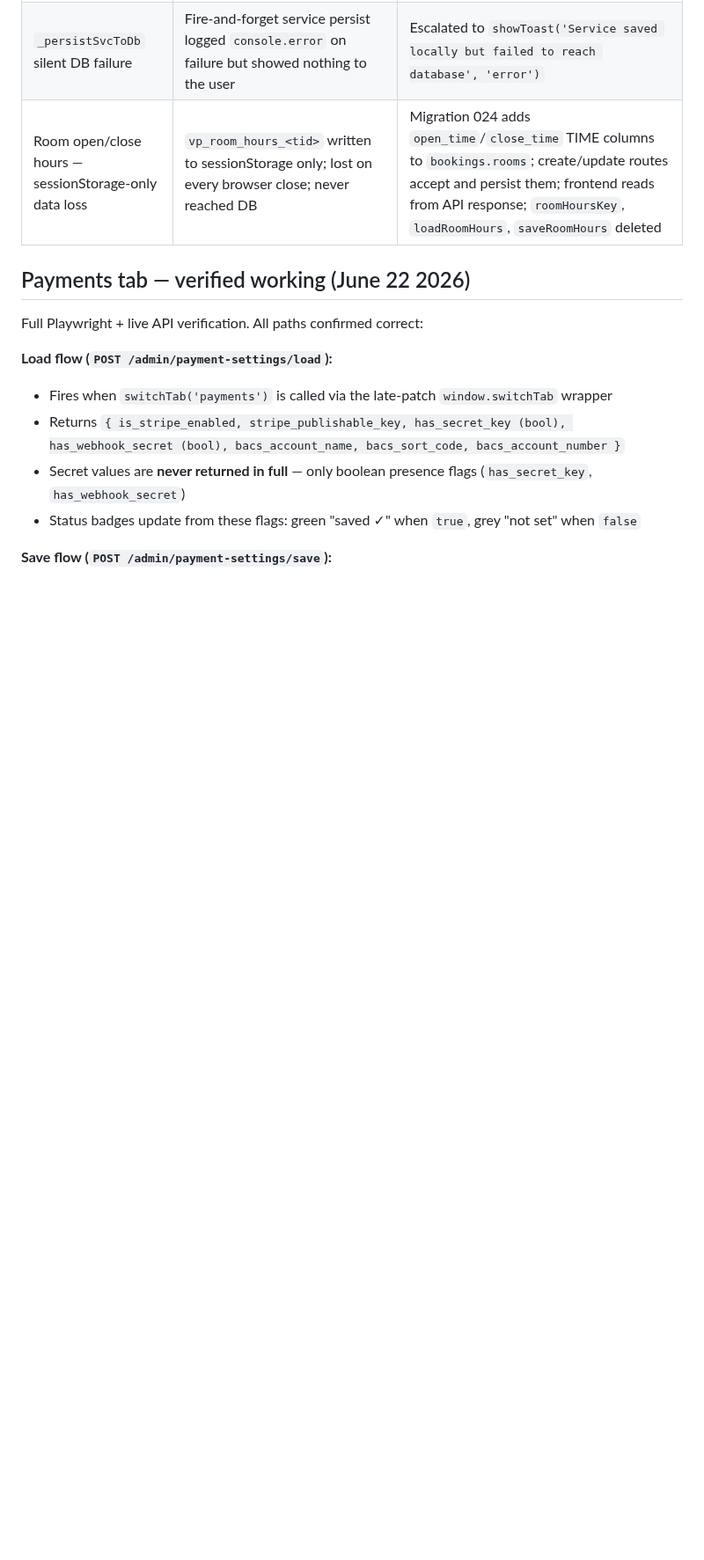
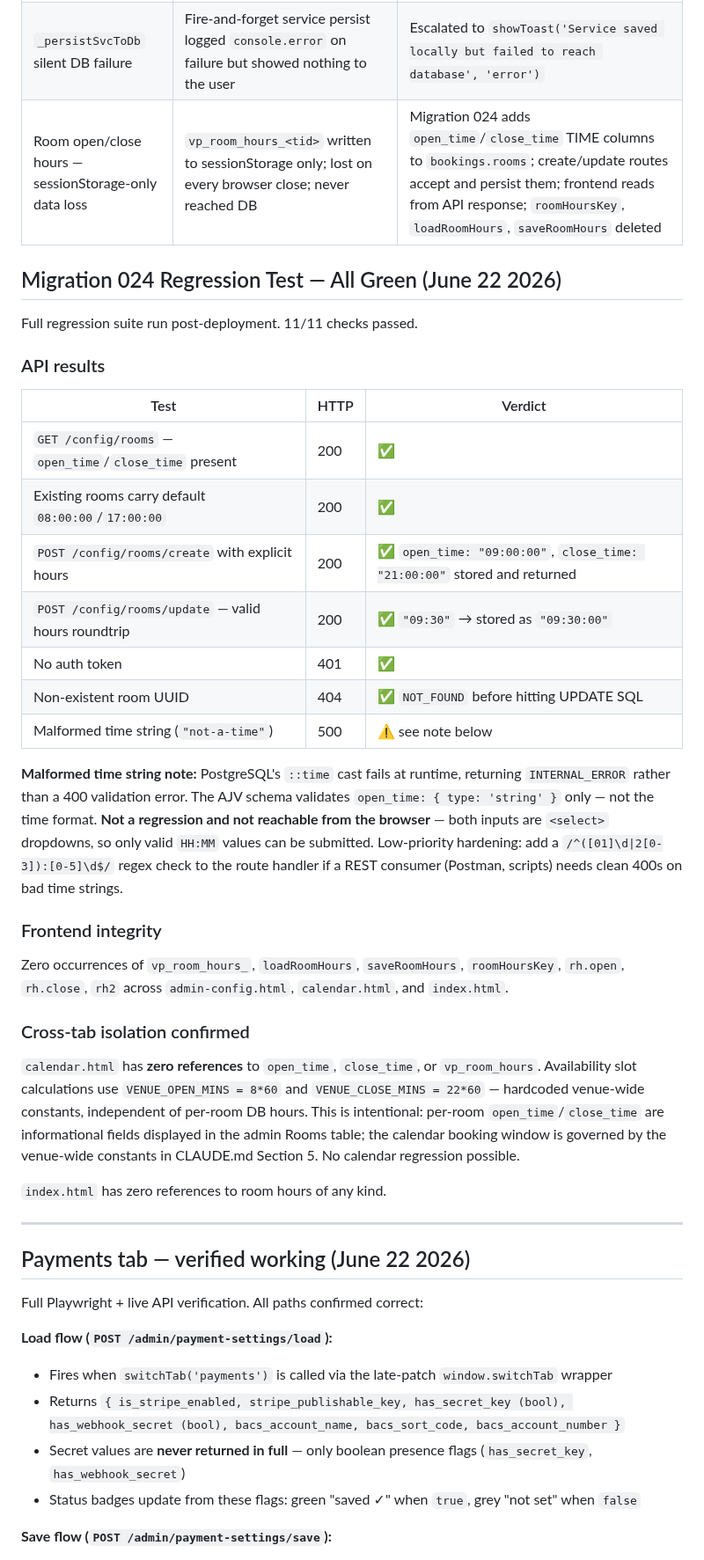
Before and after one commit to AndyJay72/VenueDesk, a Markdown page: CLAUDE.md, the part around the change. Shown at 88% size. Rendered like a GitHub page; blank space fills up the shorter version.

Commit message:
docs: add migration 024 regression test results to CLAUDE.md
11/11 checks green. Documents API results, malformed-time-string 500 note
(not reachable from UI dropdowns), frontend zero-reference confirmation,
and calendar.html cross-tab isolation finding.

Co-Authored-By: Claude Sonnet 4.6 <noreply@anthropic.com>

```diff
--- a/CLAUDE.md
+++ b/CLAUDE.md
@@ -2042,6 +2042,36 @@ One round-trip (~1–2s) rather than three sequential calls (4–6s). Button spi
 | Silent load failures | `loadPricing`, `syncServicesFromDb`, `loadPolicyTemplates`, `loadPaymentSettings` all had empty/comment-only catch blocks — failures invisible to devs and users | Added `console.error` to all four; `loadPricing` also renders a visible error banner in the grid |
 | `_persistSvcToDb` silent DB failure | Fire-and-forget service persist logged `console.error` on failure but showed nothing to the user | Escalated to `showToast('Service saved locally but failed to reach database', 'error')` |
 | Room open/close hours — sessionStorage-only data loss | `vp_room_hours_<tid>` written to sessionStorage only; lost on every browser close; never reached DB | Migration 024 adds `open_time`/`close_time` TIME columns to `bookings.rooms`; create/update routes accept and persist them; frontend reads from API response; `roomHoursKey`, `loadRoomHours`, `saveRoomHours` deleted |
+
+## Migration 024 Regression Test — All Green (June 22 2026)
+
+Full regression suite run post-deployment. 11/11 checks passed.
+
+### API results
+
+| Test | HTTP | Verdict |
+|------|------|---------|
+| `GET /config/rooms` — `open_time`/`close_time` present | 200 | ✅ |
+| Existing rooms carry default `08:00:00`/`17:00:00` | 200 | ✅ |
+| `POST /config/rooms/create` with explicit hours | 200 | ✅ `open_time: "09:00:00"`, `close_time: "21:00:00"` stored and returned |
+| `POST /config/rooms/update` — valid hours roundtrip | 200 | ✅ `"09:30"` → stored as `"09:30:00"` |
+| No auth token | 401 | ✅ |
+| Non-existent room UUID | 404 | ✅ `NOT_FOUND` before hitting UPDATE SQL |
+| Malformed time string (`"not-a-time"`) | 500 | ⚠️ see note below |
+
+**Malformed time string note:** PostgreSQL's `::time` cast fails at runtime, returning `INTERNAL_ERROR` rather than a 400 validation error. The AJV schema validates `open_time: { type: 'string' }` only — not the time format. **Not a regression and not reachable from the browser** — both inputs are `<select>` dropdowns, so only valid `HH:MM` values can be submitted. Low-priority hardening: add a `/^([01]\d|2[0-3]):[0-5]\d$/` regex check to the route handler if a REST consumer (Postman, scripts) needs clean 400s on bad time strings.
+
+### Frontend integrity
+
+Zero occurrences of `vp_room_hours_`, `loadRoomHours`, `saveRoomHours`, `roomHoursKey`, `rh.open`, `rh.close`, `rh2` across `admin-config.html`, `calendar.html`, and `index.html`.
+
+### Cross-tab isolation confirmed
+
+`calendar.html` has **zero references** to `open_time`, `close_time`, or `vp_room_hours`. Availability slot calculations use `VENUE_OPEN_MINS = 8*60` and `VENUE_CLOSE_MINS = 22*60` — hardcoded venue-wide constants, independent of per-room DB hours. This is intentional: per-room `open_time`/`close_time` are informational fields displayed in the admin Rooms table; the calendar booking window is governed by the venue-wide constants in CLAUDE.md Section 5. No calendar regression possible.
+
+`index.html` has zero references to room hours of any kind.
+
+---
 
 ## Payments tab — verified working (June 22 2026)
 
```
